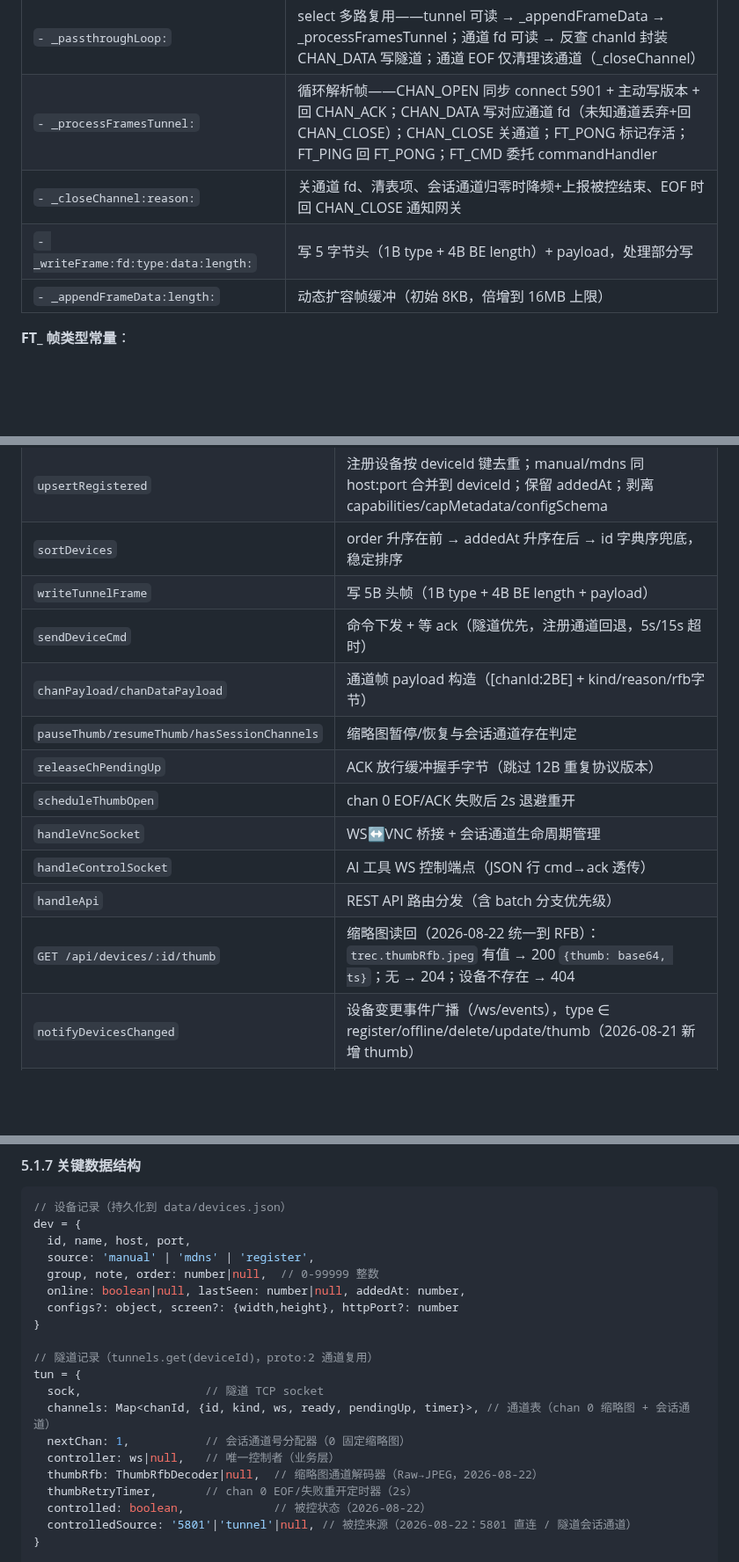
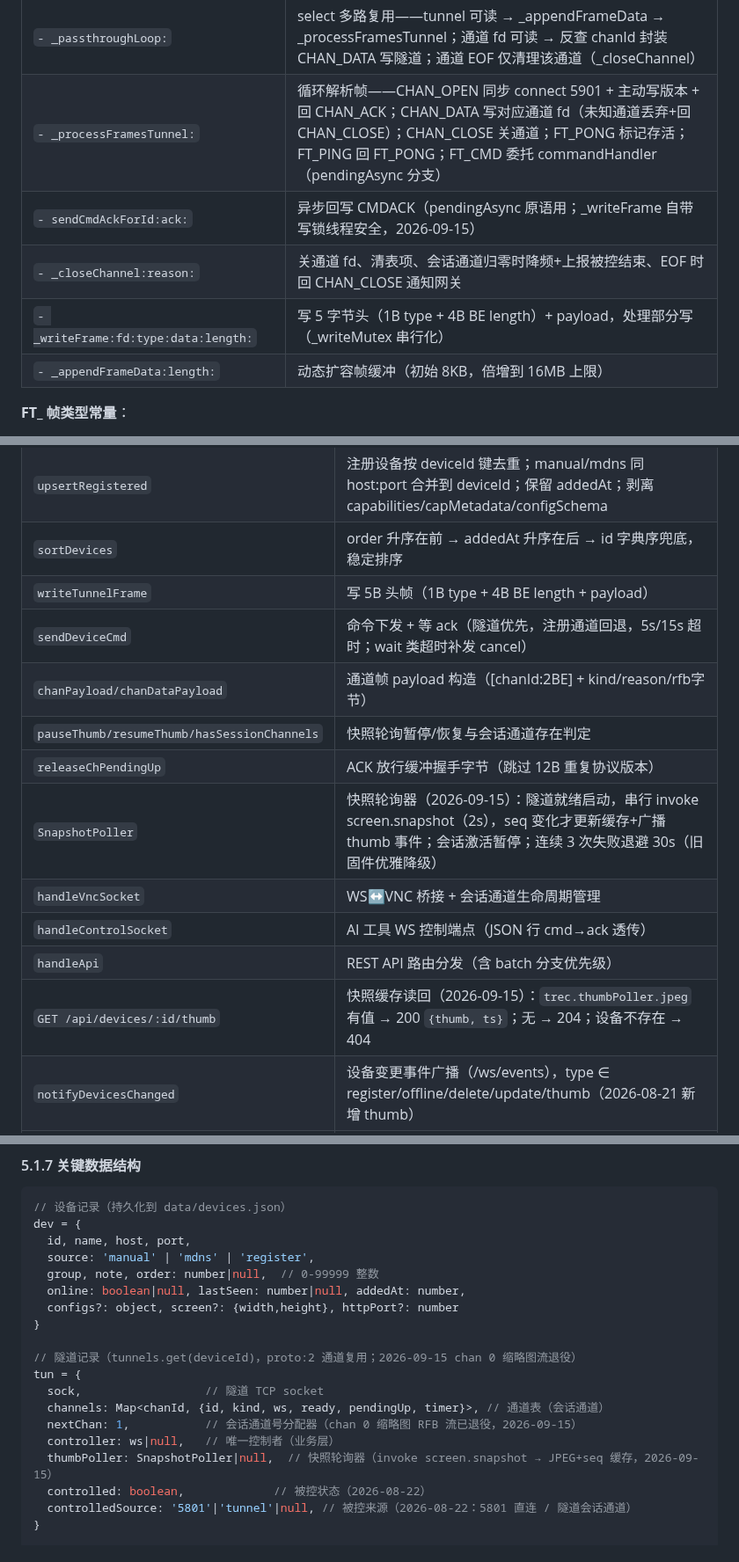
Before and after one commit to 78725449/SuperPhone, a Markdown page: CodeWiki.md, 3 parts joined by grey strips. Shown at 88% size. Drawn GitHub-style; blank space fills up the shorter version.

```diff
--- a/CodeWiki.md
+++ b/CodeWiki.md
@@ -296,9 +298,10 @@ superphone/
 | `- startWithHost:port:deviceId:token:` | 参数校验 + 已启动时参数变化则先 stop 再重启，否则幂等返回 |
 | `- _connectAndRun` | TCP connect → _sendHandshakeHello（proto:2）→ _recvHandshakeAck → 等待网关 CHAN_OPEN → _passthroughLoop |
 | `- _passthroughLoop:` | select 多路复用——tunnel 可读 → _appendFrameData → _processFramesTunnel；通道 fd 可读 → 反查 chanId 封装 CHAN_DATA 写隧道；通道 EOF 仅清理该通道（_closeChannel） |
-| `- _processFramesTunnel:` | 循环解析帧——CHAN_OPEN 同步 connect 5901 + 主动写版本 + 回 CHAN_ACK；CHAN_DATA 写对应通道 fd（未知通道丢弃+回 CHAN_CLOSE）；CHAN_CLOSE 关通道；FT_PONG 标记存活；FT_PING 回 FT_PONG；FT_CMD 委托 commandHandler |
+| `- _processFramesTunnel:` | 循环解析帧——CHAN_OPEN 同步 connect 5901 + 主动写版本 + 回 CHAN_ACK；CHAN_DATA 写对应通道 fd（未知通道丢弃+回 CHAN_CLOSE）；CHAN_CLOSE 关通道；FT_PONG 标记存活；FT_PING 回 FT_PONG；FT_CMD 委托 commandHandler（pendingAsync 分支） |
+| `- sendCmdAckForId:ack:` | 异步回写 CMDACK（pendingAsync 原语用；_writeFrame 自带写锁线程安全，2026-09-15） |
 | `- _closeChannel:reason:` | 关通道 fd、清表项、会话通道归零时降频+上报被控结束、EOF 时回 CHAN_CLOSE 通知网关 |
-| `- _writeFrame:fd:type:data:length:` | 写 5 字节头（1B type + 4B BE length）+ payload，处理部分写 |
+| `- _writeFrame:fd:type:data:length:` | 写 5 字节头（1B type + 4B BE length）+ payload，处理部分写（_writeMutex 串行化） |
 | `- _appendFrameData:length:` | 动态扩容帧缓冲（初始 8KB，倍增到 16MB 上限） |
 
 **FT_ 帧类型常量**：
@@ -752,15 +757,15 @@ API 全部前缀 `/api`，统一走 `authOk`（Bearer Token 或 `?token=`，无
 | `upsertRegistered` | 注册设备按 deviceId 键去重；manual/mdns 同 host:port 合并到 deviceId；保留 addedAt；剥离 capabilities/capMetadata/configSchema |
 | `sortDevices` | order 升序在前 → addedAt 升序在后 → id 字典序兜底，稳定排序 |
 | `writeTunnelFrame` | 写 5B 头帧（1B type + 4B BE length + payload） |
-| `sendDeviceCmd` | 命令下发 + 等 ack（隧道优先，注册通道回退，5s/15s 超时） |
+| `sendDeviceCmd` | 命令下发 + 等 ack（隧道优先，注册通道回退，5s/15s 超时；wait 类超时补发 cancel） |
 | `chanPayload/chanDataPayload` | 通道帧 payload 构造（[chanId:2BE] + kind/reason/rfb字节） |
-| `pauseThumb/resumeThumb/hasSessionChannels` | 缩略图暂停/恢复与会话通道存在判定 |
+| `pauseThumb/resumeThumb/hasSessionChannels` | 快照轮询暂停/恢复与会话通道存在判定 |
 | `releaseChPendingUp` | ACK 放行缓冲握手字节（跳过 12B 重复协议版本） |
-| `scheduleThumbOpen` | chan 0 EOF/ACK 失败后 2s 退避重开 |
+| `SnapshotPoller` | 快照轮询器（2026-09-15）：隧道就绪启动，串行 invoke screen.snapshot（2s），seq 变化才更新缓存+广播 thumb 事件；会话激活暂停；连续 3 次失败退避 30s（旧固件优雅降级） |
 | `handleVncSocket` | WS↔VNC 桥接 + 会话通道生命周期管理 |
 | `handleControlSocket` | AI 工具 WS 控制端点（JSON 行 cmd→ack 透传） |
 | `handleApi` | REST API 路由分发（含 batch 分支优先级） |
-| `GET /api/devices/:id/thumb` | 缩略图读回（2026-08-22 统一到 RFB）：`trec.thumbRfb.jpeg` 有值 → 200 `{thumb: base64, ts}`；无 → 204；设备不存在 → 404 |
+| `GET /api/devices/:id/thumb` | 快照缓存读回（2026-09-15）：`trec.thumbPoller.jpeg` 有值 → 200 `{thumb, ts}`；无 → 204；设备不存在 → 404 |
 | `notifyDevicesChanged` | 设备变更事件广播（/ws/events），type ∈ register/offline/delete/update/thumb（2026-08-21 新增 thumb） |
 | `loadTlsOptions` | TLS 证书加载，缺失时 spawnSync 调 scripts/gen-cert.mjs 自动生成 |
 | `bootstrap`（同端口协议自适应） | 首字节 0x16 0x03 → TLS server，否则 → httpRedirect 301；pause→unshift→emit→nextTick(resume) 交接 |
@@ -777,14 +782,13 @@ dev = {
   configs?: object, screen?: {width,height}, httpPort?: number
 }
 
-// 隧道记录（tunnels.get(deviceId)，proto:2 通道复用）
+// 隧道记录（tunnels.get(deviceId)，proto:2 通道复用；2026-09-15 chan 0 缩略图流退役）
 tun = {
   sock,                  // 隧道 TCP socket
-  channels: Map<chanId, {id, kind, ws, ready, pendingUp, timer}>, // 通道表（chan 0 缩略图 + 会话通道）
-  nextChan: 1,           // 会话通道号分配器（0 固定缩略图）
+  channels: Map<chanId, {id, kind, ws, ready, pendingUp, timer}>, // 通道表（会话通道）
+  nextChan: 1,           // 会话通道号分配器（chan 0 缩略图 RFB 流已退役，2026-09-15）
   controller: ws|null,   // 唯一控制者（业务层）
-  thumbRfb: ThumbRfbDecoder|null,  // 缩略图通道解码器（Raw→JPEG，2026-08-22）
-  thumbRetryTimer,       // chan 0 EOF/失败重开定时器（2s）
+  thumbPoller: SnapshotPoller|null,  // 快照轮询器（invoke screen.snapshot → JPEG+seq 缓存，2026-09-15）
   controlled: boolean,             // 被控状态（2026-08-22）
   controlledSource: '5801'|'tunnel'|null, // 被控来源（2026-08-22：5801 直连 / 隧道会话通道）
 }
```
Also changed, not shown: other parts of CodeWiki.md (+26 -22 lines).
